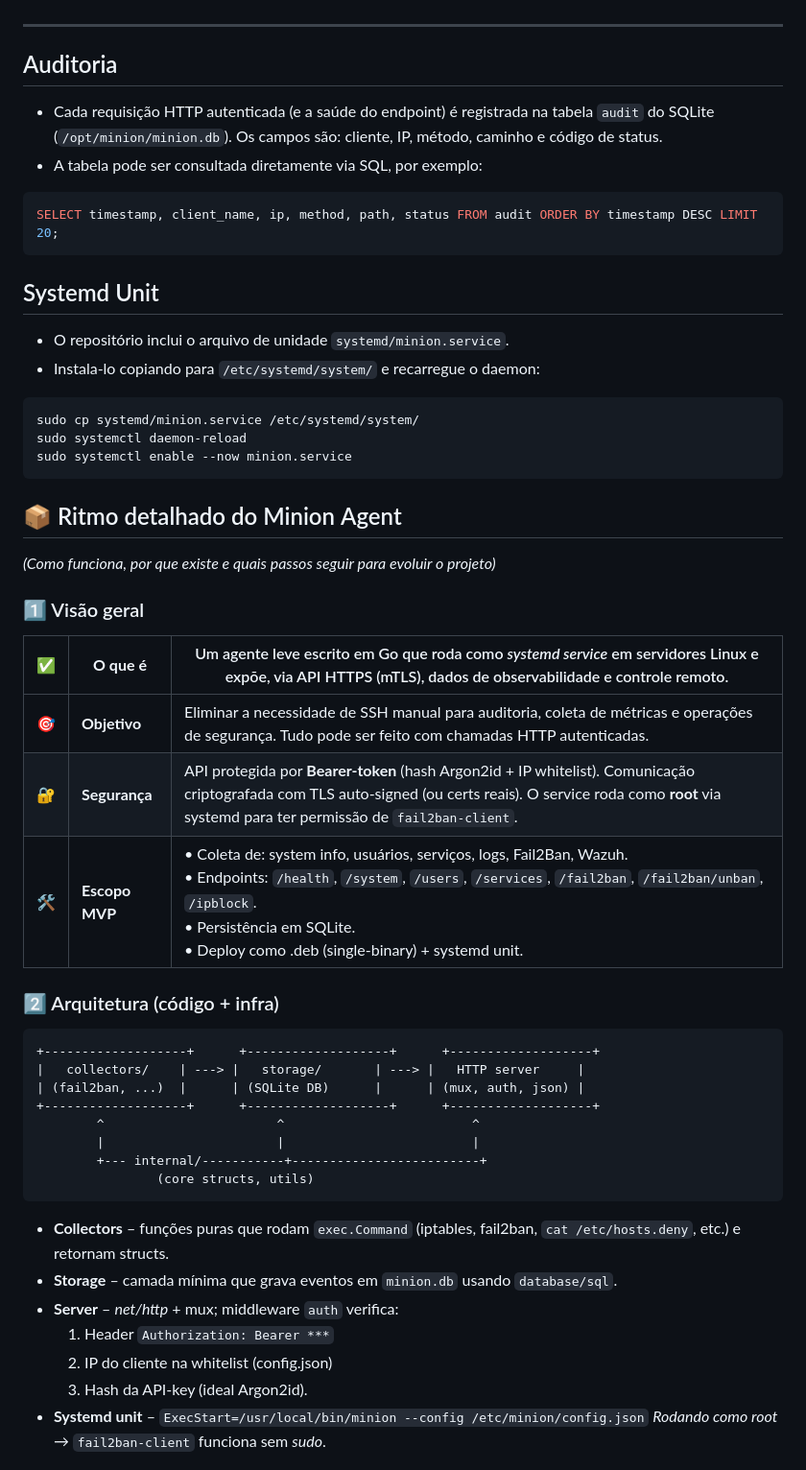
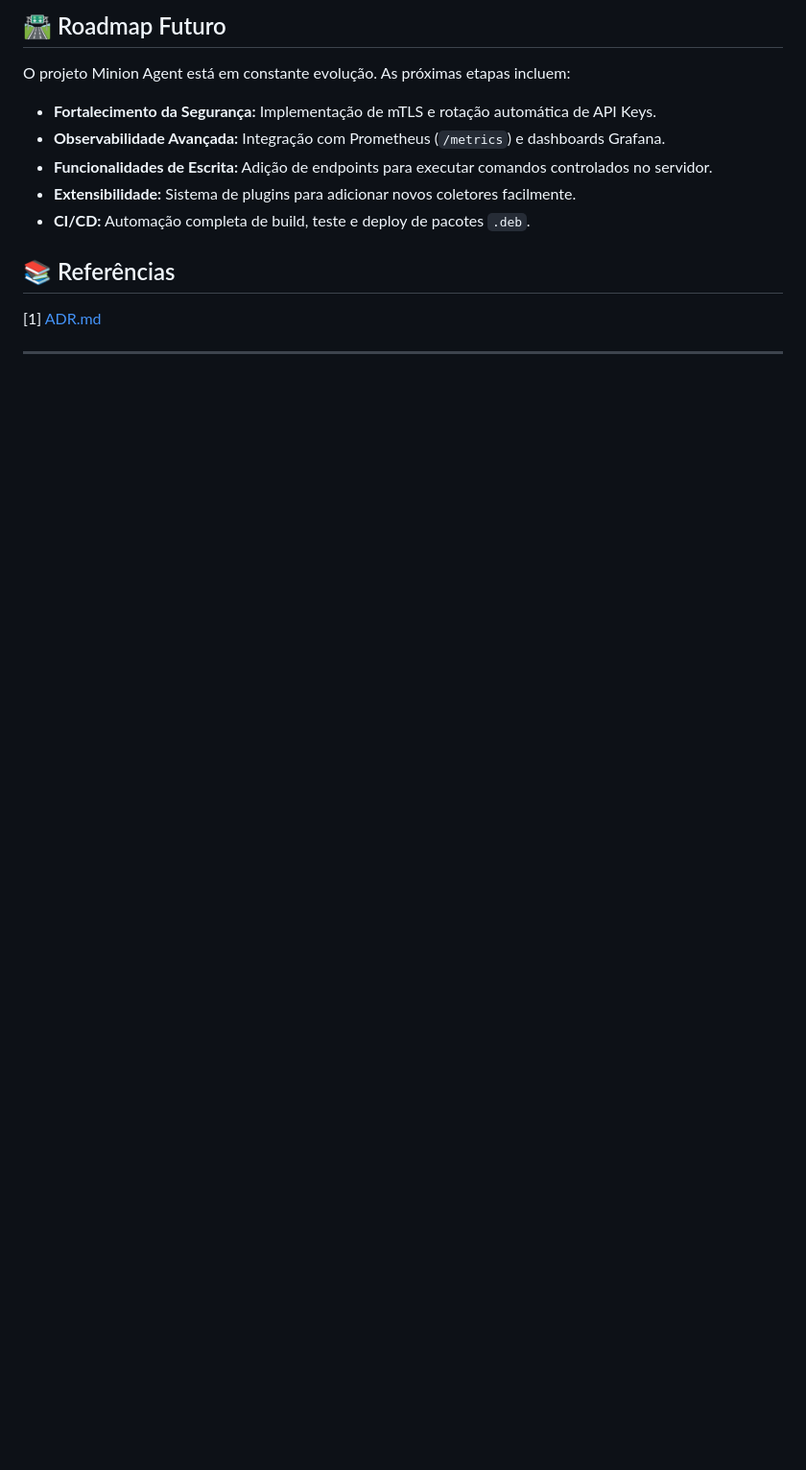
Before and after one commit to mickaelbsg/minion-agent, a Markdown page: README.md, the part around one of its changes. Shown at 96% size. GitHub-like rendering; blank space fills up the shorter version.

````diff
--- a/README.md
+++ b/README.md
@@ -138,53 +140,16 @@ Esta base é um MVP. A próxima etapa recomendada é fortalecer a auditoria, per
+## 🛣️ Roadmap Futuro
+
+O projeto Minion Agent está em constante evolução. As próximas etapas incluem:
+
+*   **Fortalecimento da Segurança:** Implementação de mTLS e rotação automática de API Keys.
+*   **Observabilidade Avançada:** Integração com Prometheus (`/metrics`) e dashboards Grafana.
+*   **Funcionalidades de Escrita:** Adição de endpoints para executar comandos controlados no servidor.
+*   **Extensibilidade:** Sistema de plugins para adicionar novos coletores facilmente.
+*   **CI/CD:** Automação completa de build, teste e deploy de pacotes `.deb`.
+
+## 📚 Referências
+
+[1] [ADR.md](https://github.com/mickaelbsg/minion-agent/blob/main/ADR.md)
 
 ---
 
-## Auditoria
-
-- Cada requisição HTTP autenticada (e a saúde do endpoint) é registrada na tabela `audit` do SQLite (`/opt/minion/minion.db`). Os campos são: cliente, IP, método, caminho e código de status.
-- A tabela pode ser consultada diretamente via SQL, por exemplo:
-
-```sql
-SELECT timestamp, client_name, ip, method, path, status FROM audit ORDER BY timestamp DESC LIMIT 20;
-```
-
-## Systemd Unit
-
-- O repositório inclui o arquivo de unidade `systemd/minion.service`.
-- Instala‑lo copiando para `/etc/systemd/system/` e recarregue o daemon:
-
-```bash
-sudo cp systemd/minion.service /etc/systemd/system/
-sudo systemctl daemon-reload
-sudo systemctl enable --now minion.service
-```
-
-## 📦 Ritmo detalhado do Minion Agent
-*(Como funciona, por que existe e quais passos seguir para evoluir o projeto)*
-
-### 1️⃣ Visão geral
-| ✅ | **O que é** | Um agente leve escrito em Go que roda como *systemd service* em servidores Linux e expõe, via API HTTPS (mTLS), dados de observabilidade e controle remoto. |
-|---|------------|----------------------------------------------------------------------------------------------|
-| 🎯 | **Objetivo** | Eliminar a necessidade de SSH manual para auditoria, coleta de métricas e operações de segurança. Tudo pode ser feito com chamadas HTTP autenticadas. |
-| 🔐 | **Segurança** | API protegida por **Bearer‑token** (hash Argon2id + IP whitelist). Comunicação criptografada com TLS auto‑signed (ou certs reais). O service roda como **root** via systemd para ter permissão de `fail2ban-client`. |
-| 🛠️ | **Escopo MVP** | • Coleta de: system info, usuários, serviços, logs, Fail2Ban, Wazuh. <br>• Endpoints: `/health`, `/system`, `/users`, `/services`, `/fail2ban`, `/fail2ban/unban`, `/ipblock`. <br>• Persistência em SQLite. <br>• Deploy como .deb (single‑binary) + systemd unit. |
-
-### 2️⃣ Arquitetura (código + infra)
-```
-+-------------------+      +-------------------+      +-------------------+
-|   collectors/    | ---> |   storage/       | ---> |   HTTP server     |
-| (fail2ban, ...)  |      | (SQLite DB)      |      | (mux, auth, json) |
-+-------------------+      +-------------------+      +-------------------+
-        ^                       ^                         ^
-        |                       |                         |
-        +--- internal/-----------+-------------------------+
-                (core structs, utils)
-```
-* **Collectors** – funções puras que rodam `exec.Command` (iptables, fail2ban, `cat /etc/hosts.deny`, etc.) e retornam structs.
-* **Storage** – camada mínima que grava eventos em `minion.db` usando `database/sql`.
-* **Server** – *net/http* + mux; middleware `auth` verifica:
-  1. Header `Authorization: Bearer ***`
-  2. IP do cliente na whitelist (config.json)
-  3. Hash da API‑key (ideal Argon2id).
-* **Systemd unit** – `ExecStart=/usr/local/bin/minion --config /etc/minion/config.json`
-  *Rodando como root* → `fail2ban-client` funciona sem *sudo*.
-
````
Also changed, not shown: other parts of README.md (+92 -163 lines).
